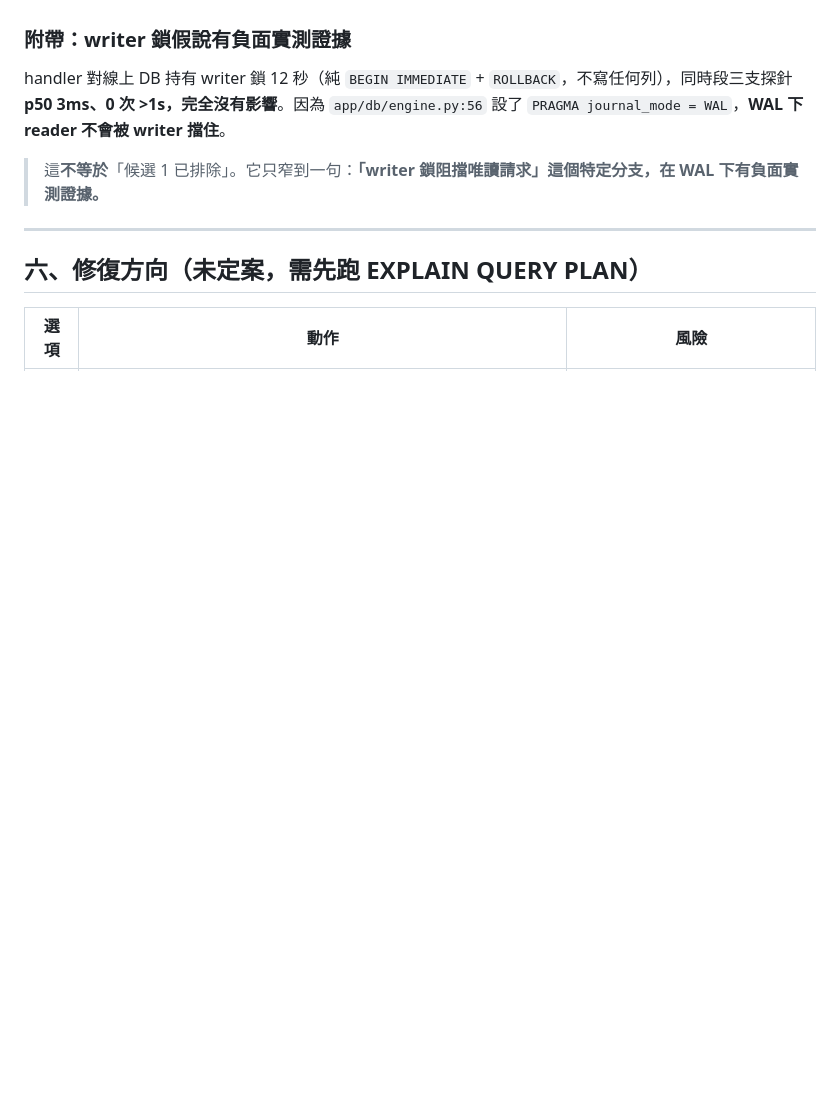
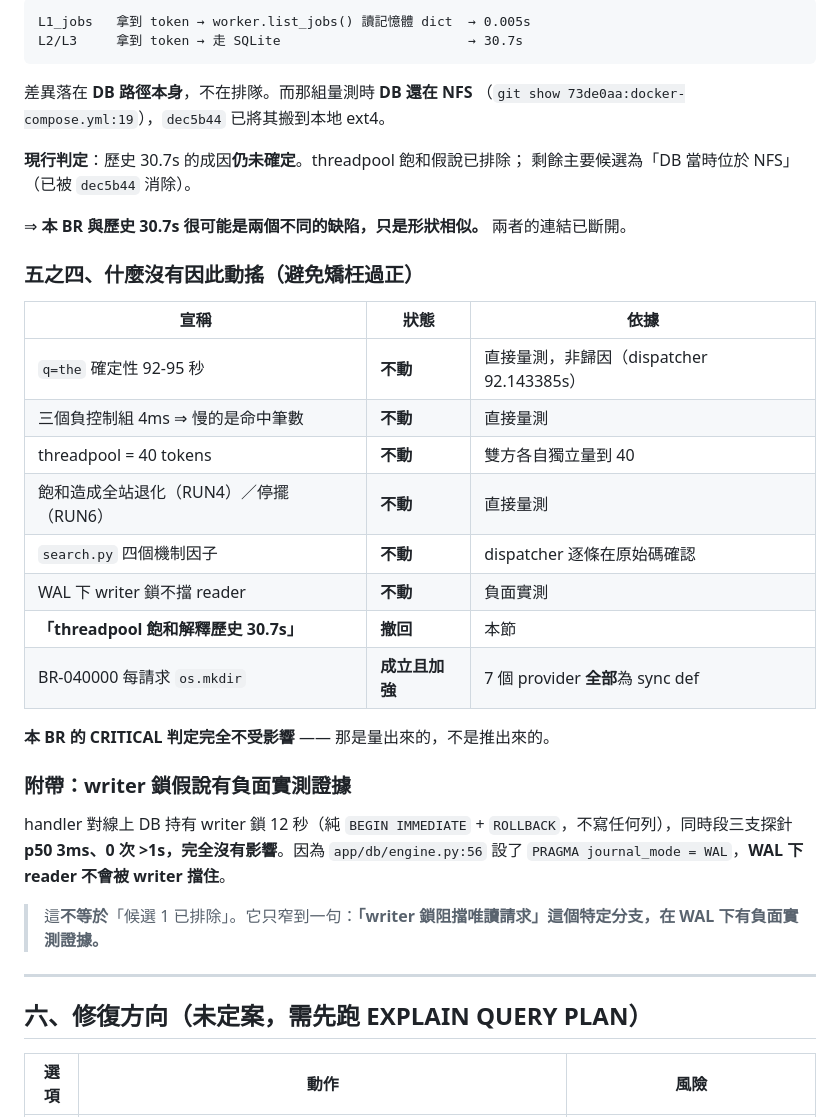
Before and after one commit to Raw1mage/openshelf, a Markdown page: issues/BR-20260821_050000-search-common-word-takes-92-seconds.md, the part around one of its changes. Drawn GitHub-style; blank space fills up the shorter version.

````diff
--- a/issues/BR-20260821_050000-search-common-word-takes-92-seconds.md
+++ b/issues/BR-20260821_050000-search-common-word-takes-92-seconds.md
@@ -99,3 +151,30 @@ BR-160000 原本把 30.7s 尖峰歸因為「SQLite 鎖爭用累計」。**應改
+```
+L1_jobs   拿到 token → worker.list_jobs() 讀記憶體 dict  → 0.005s
+L2/L3     拿到 token → 走 SQLite                        → 30.7s
+```
+
+差異落在 **DB 路徑本身**，不在排隊。而那組量測時 **DB 還在 NFS**
+（`git show 73de0aa:docker-compose.yml:19`），`dec5b44` 已將其搬到本地 ext4。
+
+**現行判定**：歷史 30.7s 的成因**仍未確定**。threadpool 飽和假說已排除；
+剩餘主要候選為「DB 當時位於 NFS」（已被 `dec5b44` 消除）。
+
+⇒ **本 BR 與歷史 30.7s 很可能是兩個不同的缺陷，只是形狀相似。** 兩者的連結已斷開。
+
+### 五之四、什麼**沒有**因此動搖（避免矯枉過正）
+
+| 宣稱 | 狀態 | 依據 |
+|---|---|---|
+| `q=the` 確定性 92-95 秒 | **不動** | 直接量測，非歸因（dispatcher 92.143385s） |
+| 三個負控制組 4ms ⇒ 慢的是命中筆數 | **不動** | 直接量測 |
+| threadpool = 40 tokens | **不動** | 雙方各自獨立量到 40 |
+| 飽和造成全站退化（RUN4）／停擺（RUN6） | **不動** | 直接量測 |
+| `search.py` 四個機制因子 | **不動** | dispatcher 逐條在原始碼確認 |
+| WAL 下 writer 鎖不擋 reader | **不動** | 負面實測 |
+| **「threadpool 飽和解釋歷史 30.7s」** | **撤回** | 本節 |
+| BR-040000 每請求 `os.mkdir` | **成立且加強** | 7 個 provider **全部**為 sync def |
+
+**本 BR 的 CRITICAL 判定完全不受影響** —— 那是量出來的，不是推出來的。
 
 ### 附帶：writer 鎖假說有負面實測證據
 
````
Also changed, not shown: other parts of issues/BR-20260821_050000-search-common-word-takes-92-seconds.md (+57 -5 lines).
